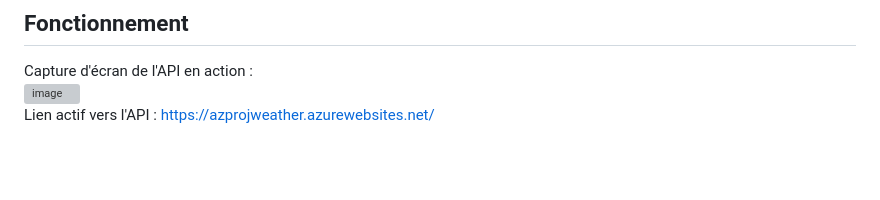
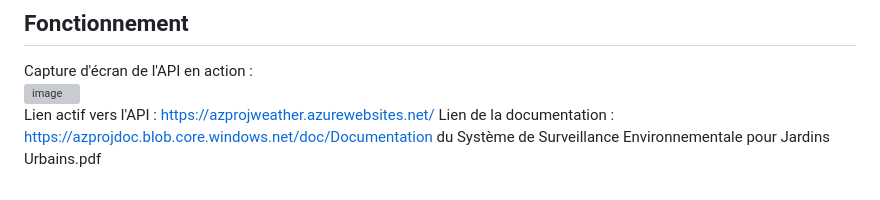
Before and after one commit to EneruJ/azureproject, a Markdown page: README.md, the part around the change. Rendered like a GitHub page; blank space fills up the shorter version; grey boxes are pictures that could not be loaded.

```diff
--- a/README.md
+++ b/README.md
@@ -48,3 +48,4 @@ Capture d'écran de l'API en action :
 <br>
 <img width="789" alt="image" src="https://github.com/EneruJ/azureproject/assets/62664268/400921f4-1ce4-42c5-b607-7b5f8cd56af9"><br>
 Lien actif vers l'API : https://azprojweather.azurewebsites.net/
+Lien de la documentation : https://azprojdoc.blob.core.windows.net/doc/Documentation du Système de Surveillance Environnementale pour Jardins Urbains.pdf
```
